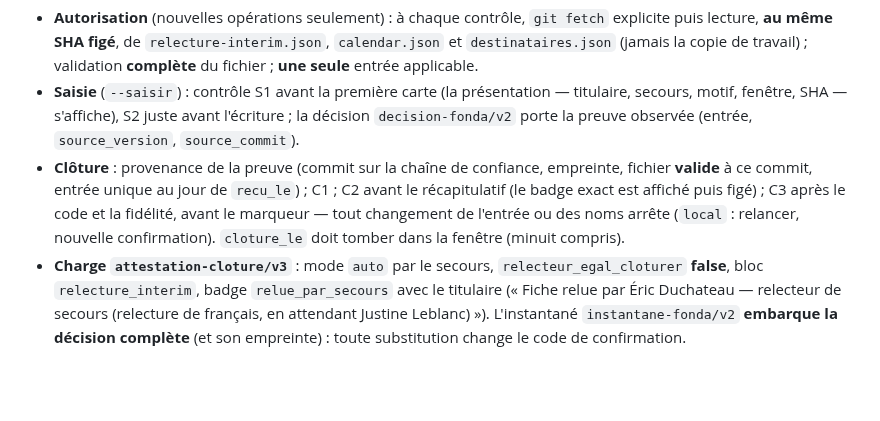
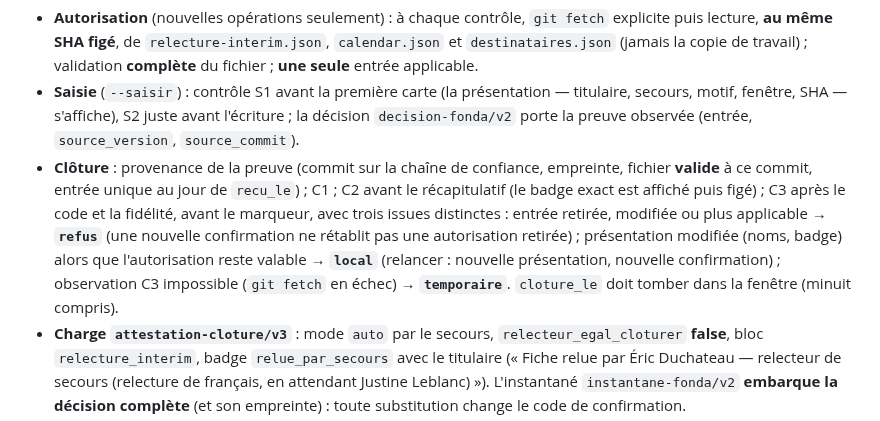
Before and after one commit to ericduchateau/box, a Markdown page: fonda/scripts/SIGNATAIRE.md, the part around the change. GitHub-like rendering; blank space fills up the shorter version.

Commit message:
SIGNATAIRE : C3 de l'intérim — trois issues distinctes (refus / local / temporaire), alignées sur le code
Co-Authored-By: Claude Opus 5.5 <noreply@anthropic.com>

```diff
--- a/fonda/scripts/SIGNATAIRE.md
+++ b/fonda/scripts/SIGNATAIRE.md
@@ -63,7 +63,7 @@ Précisions :
 
 - **Autorisation** (nouvelles opérations seulement) : à chaque contrôle, `git fetch` explicite puis lecture, **au même SHA figé**, de `relecture-interim.json`, `calendar.json` et `destinataires.json` (jamais la copie de travail) ; validation **complète** du fichier ; **une seule** entrée applicable.
 - **Saisie** (`--saisir`) : contrôle S1 avant la première carte (la présentation — titulaire, secours, motif, fenêtre, SHA — s'affiche), S2 juste avant l'écriture ; la décision `decision-fonda/v2` porte la preuve observée (entrée, `source_version`, `source_commit`).
-- **Clôture** : provenance de la preuve (commit sur la chaîne de confiance, empreinte, fichier **valide** à ce commit, entrée unique au jour de `recu_le`) ; C1 ; C2 avant le récapitulatif (le badge exact est affiché puis figé) ; C3 après le code et la fidélité, avant le marqueur — tout changement de l'entrée ou des noms arrête (`local` : relancer, nouvelle confirmation). `cloture_le` doit tomber dans la fenêtre (minuit compris).
+- **Clôture** : provenance de la preuve (commit sur la chaîne de confiance, empreinte, fichier **valide** à ce commit, entrée unique au jour de `recu_le`) ; C1 ; C2 avant le récapitulatif (le badge exact est affiché puis figé) ; C3 après le code et la fidélité, avant le marqueur, avec trois issues distinctes : entrée retirée, modifiée ou plus applicable → **`refus`** (une nouvelle confirmation ne rétablit pas une autorisation retirée) ; présentation modifiée (noms, badge) alors que l'autorisation reste valable → **`local`** (relancer : nouvelle présentation, nouvelle confirmation) ; observation C3 impossible (`git fetch` en échec) → **`temporaire`**. `cloture_le` doit tomber dans la fenêtre (minuit compris).
 - **Charge `attestation-cloture/v3`** : mode `auto` par le secours, `relecteur_egal_cloturer` **false**, bloc `relecture_interim`, badge `relue_par_secours` avec le titulaire (« Fiche relue par Éric Duchateau — relecteur de secours (relecture de français, en attendant Justine Leblanc) »). L'instantané `instantane-fonda/v2` **embarque la décision complète** (et son empreinte) : toute substitution change le code de confirmation.
 - **Vérification des pièces signées** (extraction, témoin, diagnostic `signe`) : **archive historique seule**, jamais le fichier de la tête ni le calendrier courant ; liaison complète décision ↔ instantané ↔ charge ↔ génération.
 - **Réversibilité** : retirer l'entrée sur `design` interdit toute nouvelle saisie ou clôture ; le retrait ne touche pas aux attestations existantes (toujours vérifiables via `source_version` dans l'historique de confiance).
```
